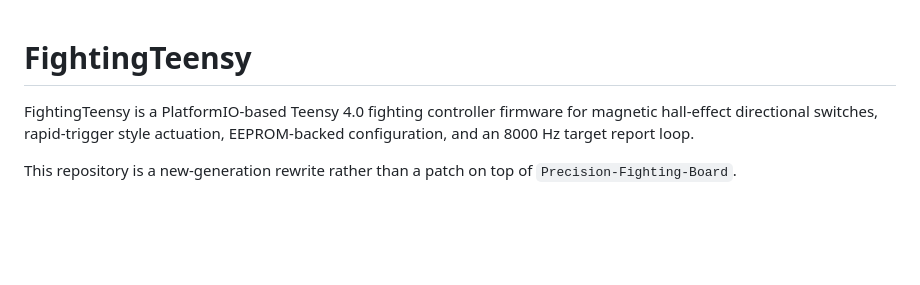
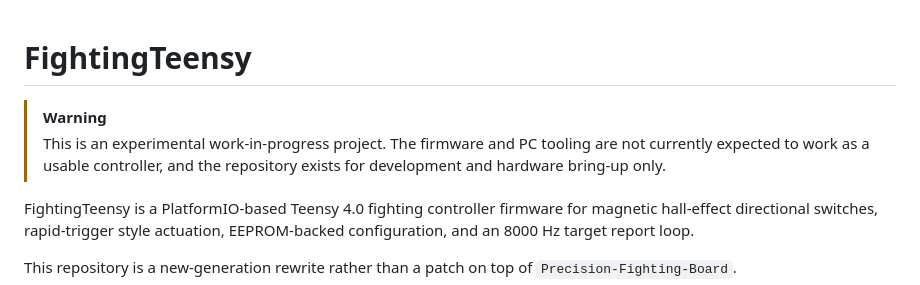
Before and after one commit to ioridev/FightingTeensy, a Markdown page: README.md, the part around the change. GitHub-like rendering; blank space fills up the shorter version.

Commit message:
docs: mark project experimental

```diff
--- a/README.md
+++ b/README.md
@@ -1,4 +1,7 @@
 # FightingTeensy
+
+> [!WARNING]
+> This is an experimental work-in-progress project. The firmware and PC tooling are not currently expected to work as a usable controller, and the repository exists for development and hardware bring-up only.
 
 FightingTeensy is a PlatformIO-based Teensy 4.0 fighting controller firmware for magnetic hall-effect directional switches, rapid-trigger style actuation, EEPROM-backed configuration, and an 8000 Hz target report loop.
 
```
